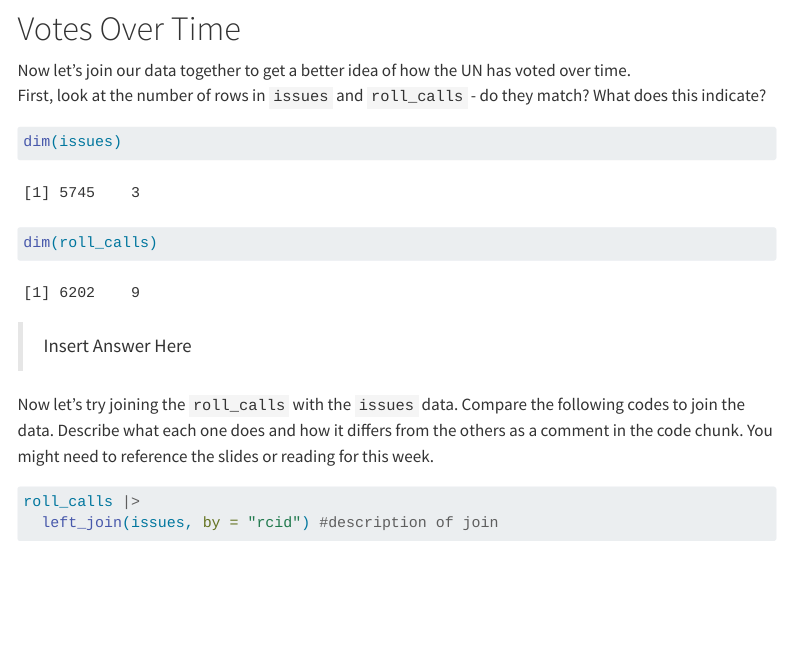
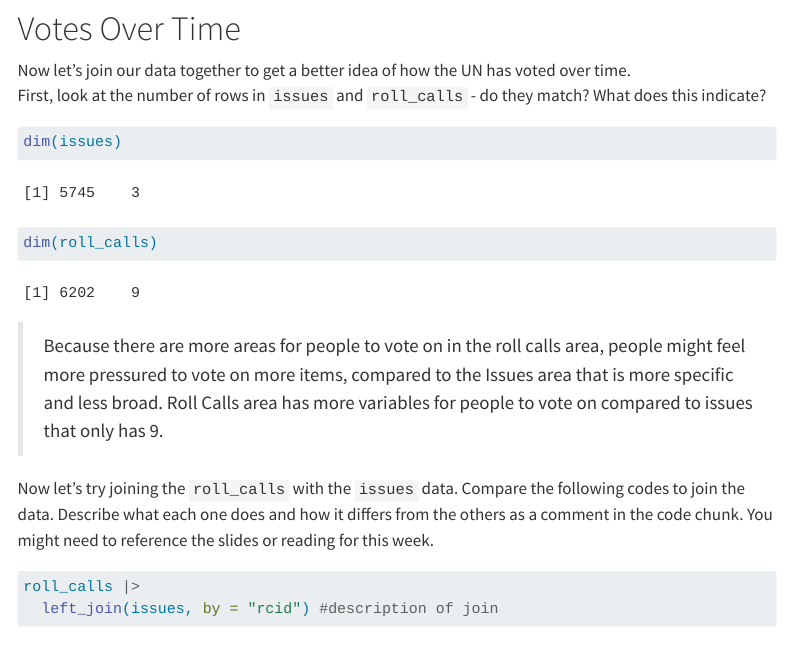
Before and after one commit to erickaluciaquin/pa-6-united-nations-votes, a Quarto document (pa-6-united-nations-voting-student.qmd): the page in a window 1100 px wide, from 6050 px down. Rendered offline with R 4.5, knitr and Pandoc in place of Quarto, with nearby package versions; some code elsewhere in the file could not run offline; menus at the side of the page are left out; long lines of code are wrapped.

Commit message:
Line 238

````diff
--- a/pa-6-united-nations-voting-student.qmd
+++ b/pa-6-united-nations-voting-student.qmd
@@ -235,7 +235,7 @@ dim(roll_calls)
 ```
 
 
-> Insert Answer Here
+> Because there are more areas for people to vote on in the roll calls area, people might feel more pressured to vote on more items, compared to the Issues area that is more specific and less broad. Roll Calls area has more variables for people to vote on compared to issues that only has 9.
 
 
 
````
